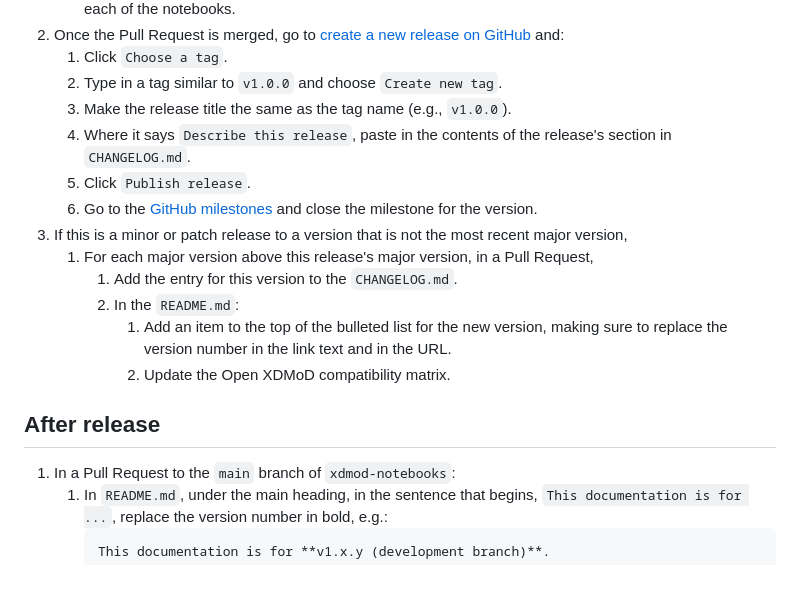
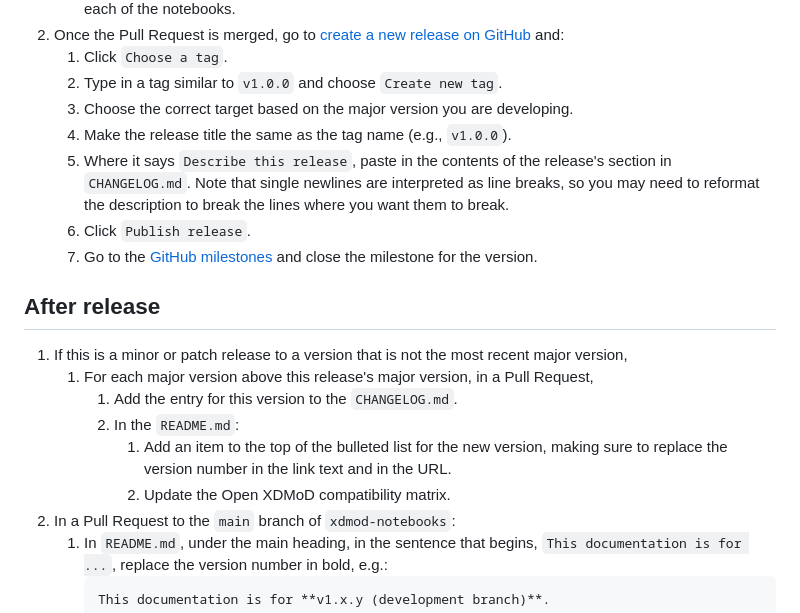
Before and after one commit to ubccr/xdmod-notebooks, a Markdown page: docs/developing.md, the part around the change. Drawn GitHub-style; blank space fills up the shorter version.

Commit message:
Update instructions.

```diff
--- a/docs/developing.md
+++ b/docs/developing.md
@@ -34,12 +34,18 @@
    and:
     1. Click `Choose a tag`.
     1. Type in a tag similar to `v1.0.0` and choose `Create new tag`.
+    1. Choose the correct target based on the major version you are developing.
     1. Make the release title the same as the tag name (e.g., `v1.0.0`).
     1. Where it says `Describe this release`, paste in the contents of the
-       release's section in `CHANGELOG.md`.
+       release's section in `CHANGELOG.md`. Note that single newlines are
+       interpreted as line breaks, so you may need to reformat the description
+       to break the lines where you want them to break.
     1. Click `Publish release`.
     1. Go to the [GitHub milestones](https://github.com/ubccr/xdmod-data/milestones)
        and close the milestone for the version.
+
+## After release
+
 1. If this is a minor or patch release to a version that is not the most recent
    major version,
     1. For each major version above this release's major version, in a Pull
@@ -50,9 +56,6 @@
                the new version, making sure to replace the version number in
                the link text and in the URL.
             1. Update the Open XDMoD compatibility matrix.
-
-## After release
-
 1. In a Pull Request to the `main` branch of `xdmod-notebooks`:
     1. In `README.md`, under the main heading, in the sentence that begins,
        `This documentation is for ...`, replace the version number in bold,
```
